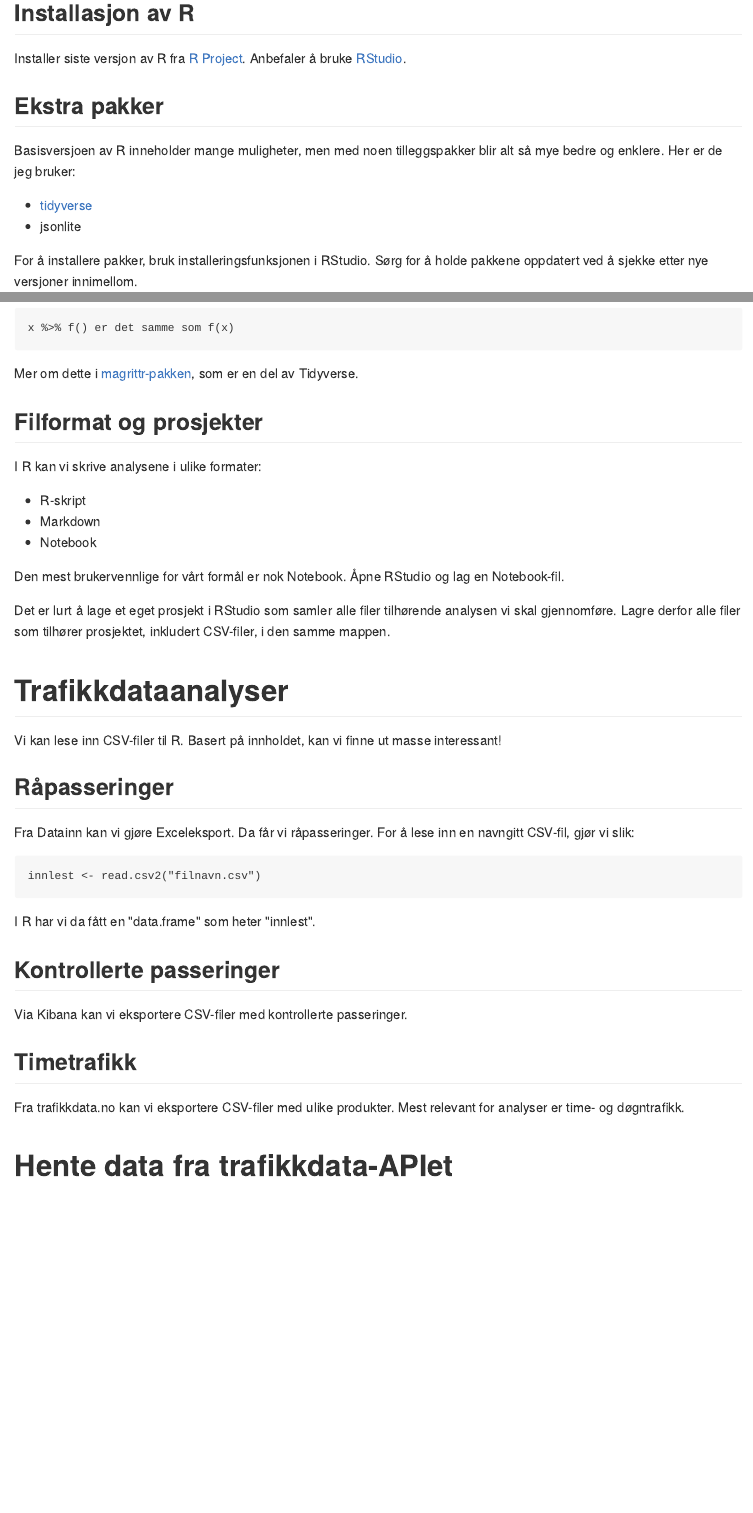
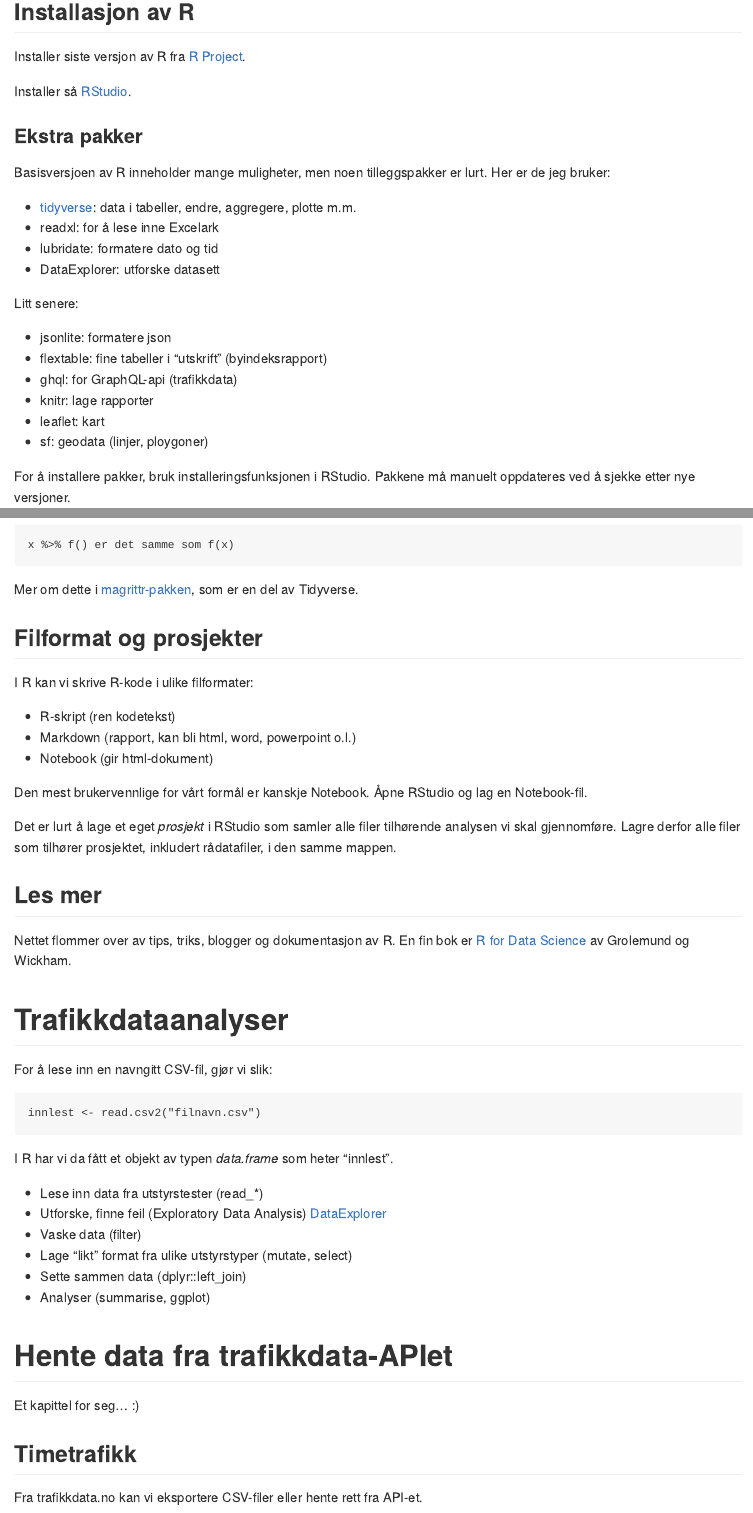
Before and after one commit to snohan/trafikkdata_med_R, an R Markdown document (introduksjon.Rmd): the page in a window 1100 px wide, from 380 px down before the commit and from 360 px down after it, so that both start at the same text, and a second part further down, joined at a grey line. The pictures show the output file introduksjon.md that the author committed with the source, drawn offline in the style of GitHub.

Commit message:
Update one year after...

````diff
--- a/introduksjon.Rmd
+++ b/introduksjon.Rmd
@@ -8,20 +8,28 @@ output:
     toc_depth: 2
 ---
 
+
 ## Installasjon av R
-Installer siste versjon av R fra [R Project](https://www.r-project.org/). Anbefaler å bruke [RStudio](https://www.rstudio.com/).
+Installer siste versjon av R fra [R Project](https://www.r-project.org/).
 
-## Ekstra pakker
-Basisversjoen av R inneholder mange muligheter, men med noen tilleggspakker blir alt så mye bedre og enklere. Her er de jeg bruker:
+Installer så [RStudio](https://www.rstudio.com/).
 
-* [tidyverse](https://www.tidyverse.org/)
-* jsonlite
 
-For å installere pakker, bruk installeringsfunksjonen i RStudio. Sørg for å holde pakkene oppdatert ved å sjekke etter nye versjoner innimellom.
+### Ekstra pakker
+Basisversjoen av R inneholder mange muligheter, men noen tilleggspakker er lurt. Her er de jeg bruker:
 
-For å ta i bruk pakkene i en R-fil,
+* [tidyverse](https://www.tidyverse.org/): data i tabeller, endre, aggregere, plotte m.m.
+* readxl: for å lese inne Excelark
+* lubridate: formatere dato og tid
+* DataExplorer: utforske datasett
 
-### Litt om pakkene
-**Tidyverse** er en samling pakker for blant annet manipulering av tabeller, formattering av tid og grafer.
+Litt senere:
 
-**jsonlite** gjør det enklere å lese inn data på JSON-format. Dette får vi bruk for ved henting av data fra API-et.
+* jsonlite: formatere json
+* flextable: fine tabeller i "utskrift" (byindeksrapport)
+* ghql: for GraphQL-api (trafikkdata)
+* knitr: lage rapporter
+* leaflet: kart
+* sf: geodata (linjer, ploygoner)
+
+For å installere pakker, bruk installeringsfunksjonen i RStudio. Pakkene må manuelt oppdateres ved å sjekke etter nye versjoner.
@@ -35,32 +53,46 @@ x %>% f() er det samme som f(x)
 
 Mer om dette i [magrittr-pakken](https://magrittr.tidyverse.org/), som er en del av Tidyverse.
 
+
 ## Filformat og prosjekter
-I R kan vi skrive analysene i ulike formater:
+I R kan vi skrive R-kode i ulike filformater:
 
-* R-skript
-* Markdown
-* Notebook
+* R-skript (ren kodetekst)
+* Markdown (rapport, kan bli html, word, powerpoint o.l.)
+* Notebook (gir html-dokument)
 
-Den mest brukervennlige for vårt formål er nok Notebook. Åpne RStudio og lag en Notebook-fil.
+Den mest brukervennlige for vårt formål er kanskje Notebook. Åpne RStudio og lag en Notebook-fil.
 
-Det er lurt å lage et eget prosjekt i RStudio som samler alle filer tilhørende analysen vi skal gjennomføre. Lagre derfor alle filer som tilhører prosjektet, inkludert CSV-filer, i den samme mappen.
+Det er lurt å lage et eget *prosjekt* i RStudio som samler alle filer tilhørende analysen vi skal gjennomføre. Lagre derfor alle filer som tilhører prosjektet, inkludert rådatafiler, i den samme mappen.
+
+
+## Les mer
+Nettet flommer over av tips, triks, blogger og dokumentasjon av R. En fin bok er [R for Data Science](https://r4ds.had.co.nz/) av Grolemund og Wickham.
+
 
 # Trafikkdataanalyser
-Vi kan lese inn CSV-filer til R. Basert på innholdet, kan vi finne ut masse interessant!
-
-## Råpasseringer
-Fra Datainn kan vi gjøre Exceleksport. Da får vi råpasseringer. For å lese inn en navngitt CSV-fil, gjør vi slik:
+For å lese inn en navngitt CSV-fil, gjør vi slik:
 
 ```
 innlest <- read.csv2("filnavn.csv")
 ```
-I R har vi da fått en "data.frame" som heter "innlest".
 
-## Kontrollerte passeringer
-Via Kibana kan vi eksportere CSV-filer med kontrollerte passeringer.
+I R har vi da fått et objekt av typen *data.frame* som heter "innlest".
+
+
+* Lese inn data fra utstyrstester (read_*)
+* Utforske, finne feil (Exploratory Data Analysis)
+[DataExplorer](https://cran.r-project.org/web/packages/DataExplorer/vignettes/dataexplorer-intro.html)
+* Vaske data (filter)
+* Lage "likt" format fra ulike utstyrstyper (mutate, select)
+* Sette sammen data (dplyr::left_join)
+* Analyser (summarise, ggplot)
+
+
+
+# Hente data fra trafikkdata-APIet
+Et kapittel for seg... :)
+
 
 ## Timetrafikk
-Fra trafikkdata.no kan vi eksportere CSV-filer med ulike produkter. Mest relevant for analyser er time- og døgntrafikk.
-
-# Hente data fra trafikkdata-APIet
+Fra trafikkdata.no kan vi eksportere CSV-filer eller hente rett fra API-et.
````
Also changed, not shown: introduksjon.md, introduksjon.Rmd (12 more changed lines).
